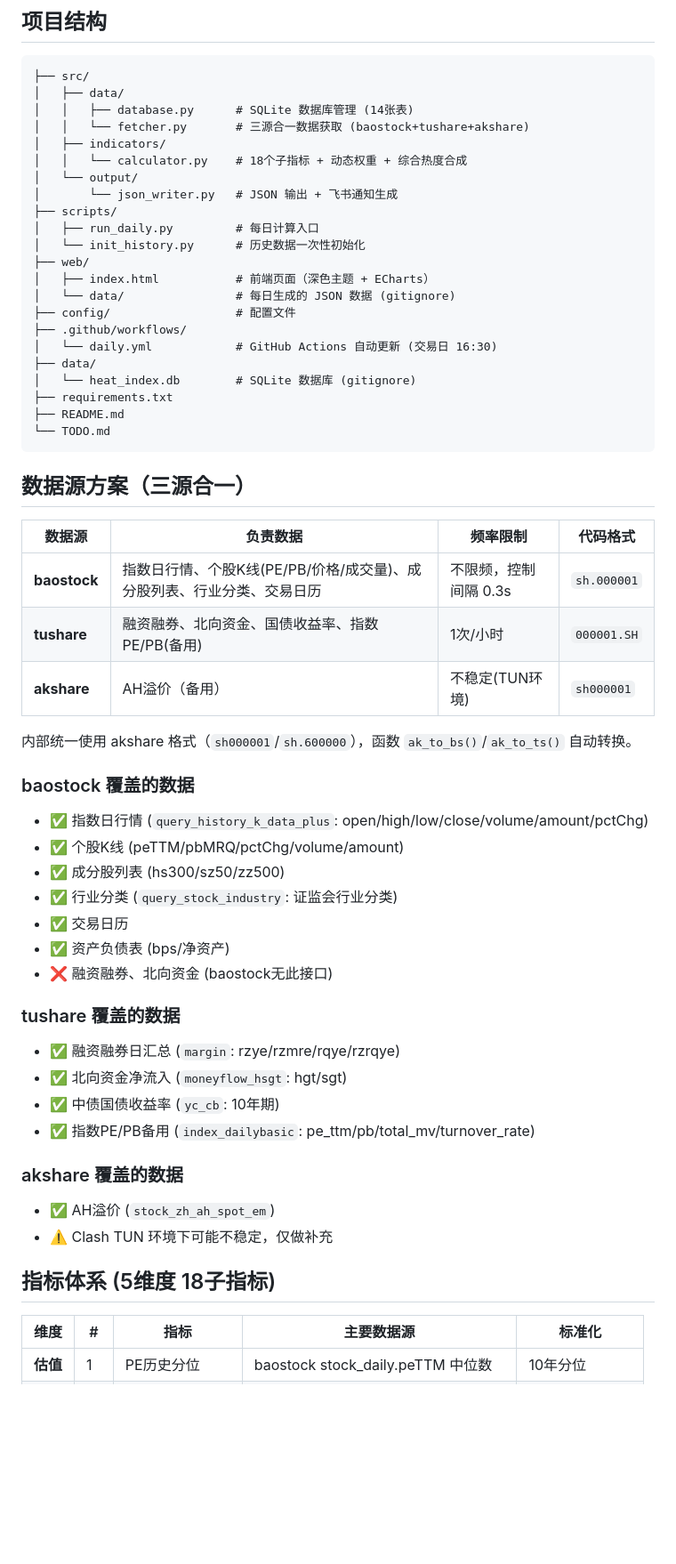
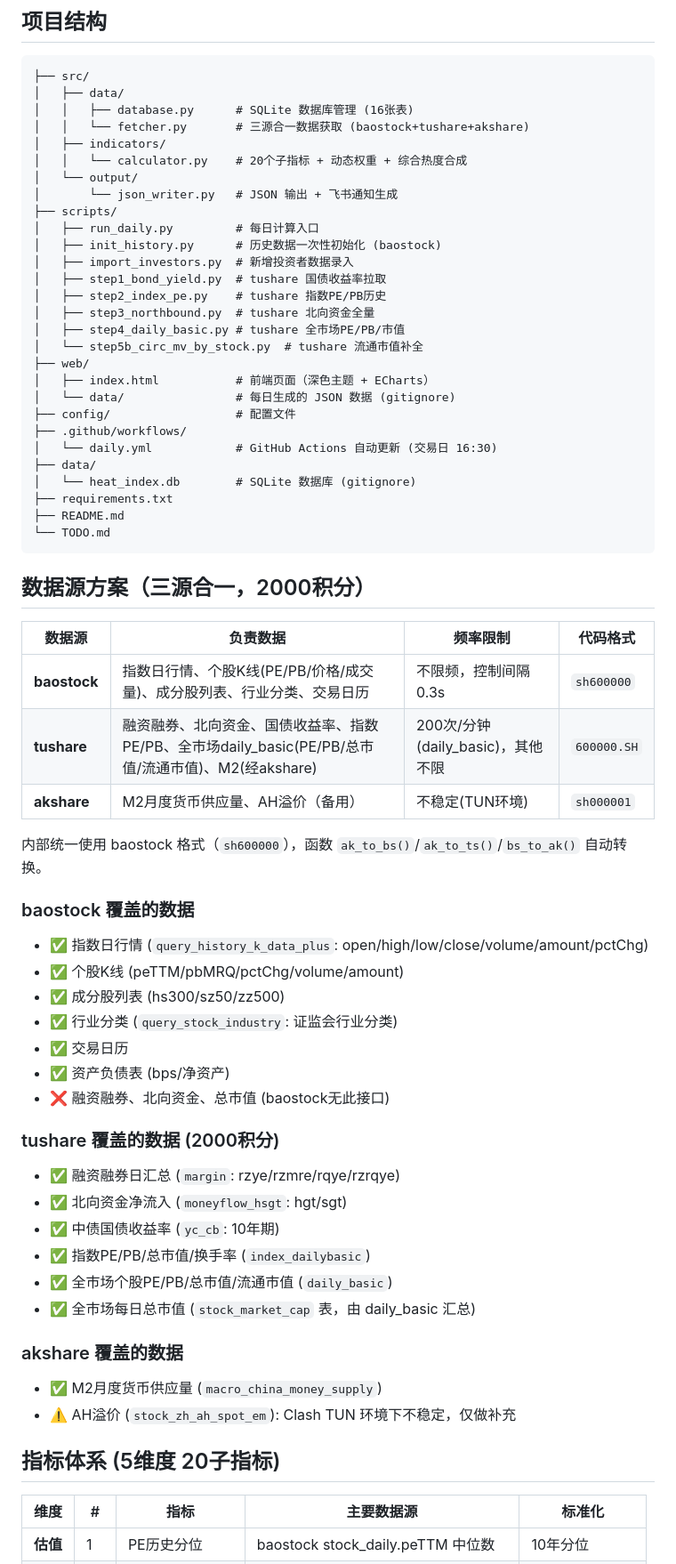
Before and after one commit to hesievan/bull-stock, a Markdown page: README.md, the part around one of its changes. Shown at 89% size. Rendered like a GitHub page; blank space fills up the shorter version.

````diff
--- a/README.md
+++ b/README.md
@@ -9,15 +9,21 @@
 ```
 ├── src/
 │   ├── data/
-│   │   ├── database.py      # SQLite 数据库管理 (14张表)
+│   │   ├── database.py      # SQLite 数据库管理 (16张表)
 │   │   └── fetcher.py       # 三源合一数据获取 (baostock+tushare+akshare)
 │   ├── indicators/
-│   │   └── calculator.py    # 18个子指标 + 动态权重 + 综合热度合成
+│   │   └── calculator.py    # 20个子指标 + 动态权重 + 综合热度合成
 │   └── output/
 │       └── json_writer.py   # JSON 输出 + 飞书通知生成
 ├── scripts/
 │   ├── run_daily.py         # 每日计算入口
-│   └── init_history.py      # 历史数据一次性初始化
+│   ├── init_history.py      # 历史数据一次性初始化 (baostock)
+│   ├── import_investors.py  # 新增投资者数据录入
+│   ├── step1_bond_yield.py  # tushare 国债收益率拉取
+│   ├── step2_index_pe.py    # tushare 指数PE/PB历史
+│   ├── step3_northbound.py  # tushare 北向资金全量
+│   ├── step4_daily_basic.py # tushare 全市场PE/PB/市值
+│   └── step5b_circ_mv_by_stock.py  # tushare 流通市值补全
 ├── web/
 │   ├── index.html           # 前端页面（深色主题 + ECharts）
 │   └── data/                # 每日生成的 JSON 数据 (gitignore)
@@ -31,15 +37,15 @@
 └── TODO.md
 ```
 
-## 数据源方案（三源合一）
+## 数据源方案（三源合一，2000积分）
 
 | 数据源 | 负责数据 | 频率限制 | 代码格式 |
 |--------|---------|---------|---------|
-| **baostock** | 指数日行情、个股K线(PE/PB/价格/成交量)、成分股列表、行业分类、交易日历 | 不限频，控制间隔 0.3s | `sh.000001` |
-| **tushare** | 融资融券、北向资金、国债收益率、指数PE/PB(备用) | 1次/小时 | `000001.SH` |
-| **akshare** | AH溢价（备用） | 不稳定(TUN环境) | `sh000001` |
+| **baostock** | 指数日行情、个股K线(PE/PB/价格/成交量)、成分股列表、行业分类、交易日历 | 不限频，控制间隔 0.3s | `sh600000` |
+| **tushare** | 融资融券、北向资金、国债收益率、指数PE/PB、全市场daily_basic(PE/PB/总市值/流通市值)、M2(经akshare) | 200次/分钟(daily_basic)，其他不限 | `600000.SH` |
+| **akshare** | M2月度货币供应量、AH溢价（备用） | 不稳定(TUN环境) | `sh000001` |
 
-内部统一使用 akshare 格式（`sh000001`/`sh.600000`），函数 `ak_to_bs()`/`ak_to_ts()` 自动转换。
+内部统一使用 baostock 格式（`sh600000`），函数 `ak_to_bs()`/`ak_to_ts()`/`bs_to_ak()` 自动转换。
 
 ### baostock 覆盖的数据
 - ✅ 指数日行情 (`query_history_k_data_plus`: open/high/low/close/volume/amount/pctChg)
@@ -48,19 +54,21 @@
 - ✅ 行业分类 (`query_stock_industry`: 证监会行业分类)
 - ✅ 交易日历
 - ✅ 资产负债表 (bps/净资产)
-- ❌ 融资融券、北向资金 (baostock无此接口)
+- ❌ 融资融券、北向资金、总市值 (baostock无此接口)
 
-### tushare 覆盖的数据
+### tushare 覆盖的数据 (2000积分)
 - ✅ 融资融券日汇总 (`margin`: rzye/rzmre/rqye/rzrqye)
 - ✅ 北向资金净流入 (`moneyflow_hsgt`: hgt/sgt)
 - ✅ 中债国债收益率 (`yc_cb`: 10年期)
-- ✅ 指数PE/PB备用 (`index_dailybasic`: pe_ttm/pb/total_mv/turnover_rate)
+- ✅ 指数PE/PB/总市值/换手率 (`index_dailybasic`)
+- ✅ 全市场个股PE/PB/总市值/流通市值 (`daily_basic`)
+- ✅ 全市场每日总市值 (`stock_market_cap` 表，由 daily_basic 汇总)
 
 ### akshare 覆盖的数据
-- ✅ AH溢价 (`stock_zh_ah_spot_em`)
-- ⚠️ Clash TUN 环境下可能不稳定，仅做补充
+- ✅ M2月度货币供应量 (`macro_china_money_supply`)
+- ⚠️ AH溢价 (`stock_zh_ah_spot_em`): Clash TUN 环境下不稳定，仅做补充
 
-## 指标体系 (5维度 18子指标)
+## 指标体系 (5维度 20子指标)
 
 | 维度 | # | 指标 | 主要数据源 | 标准化 |
 |------|---|------|-----------|--------|
````
Also changed, not shown: other parts of README.md (+69 -43 lines), TODO.md (+53 -40 lines).
